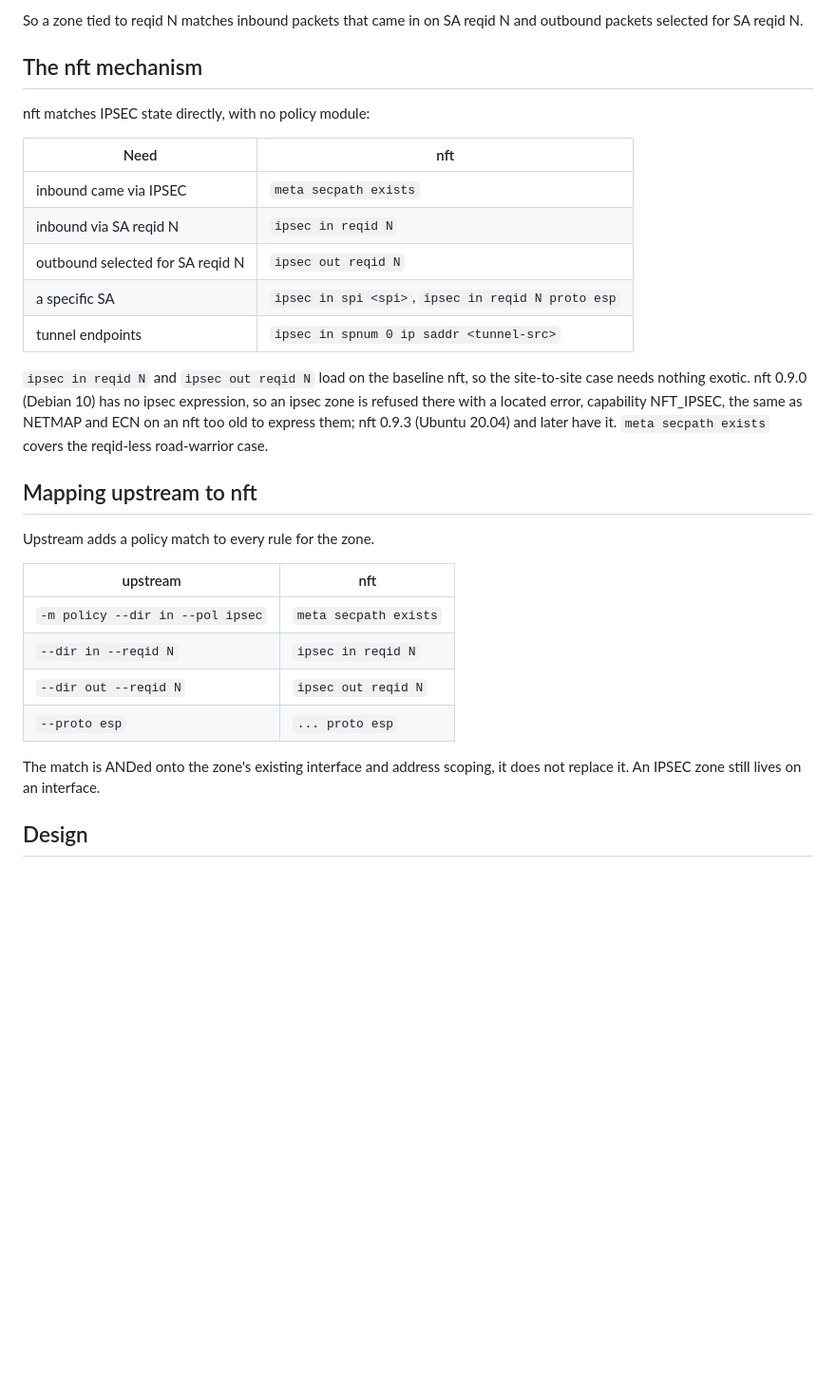
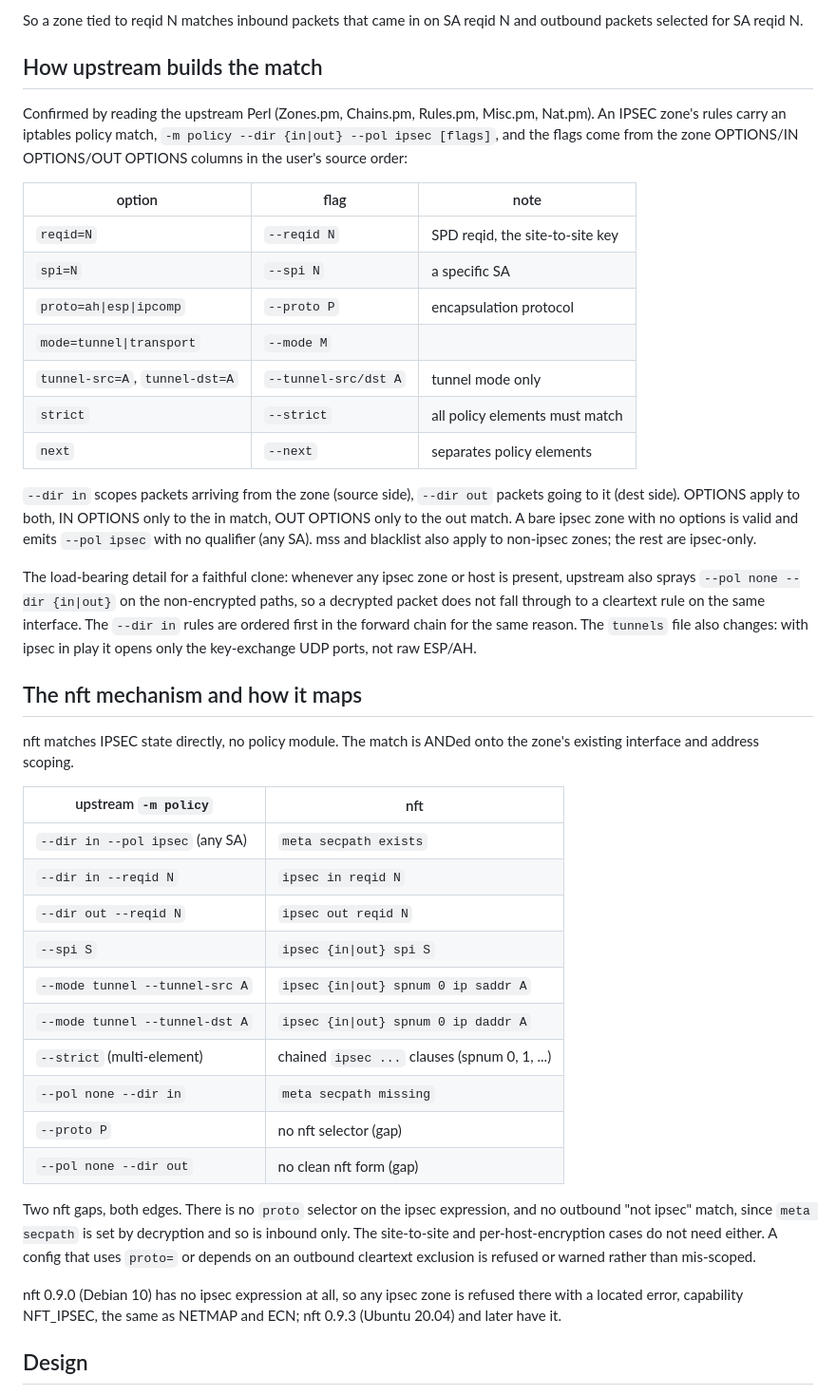
Before and after one commit to sol1/shorewall-nft, a Markdown page: docs/design/ipsec.md, the part around one of its changes. Shown at 95% size. Drawn GitHub-style; blank space fills up the shorter version.

Commit message:
docs: record the upstream IPSEC spec and refine the phases
Research pass over the upstream Perl (Zones.pm, Chains.pm, Rules.pm, Misc.pm,
Nat.pm). Documents the zone option set and how it becomes the -m policy match,
the in/out direction and OPTIONS/IN/OUT column split, strict/next multi-element
policies, the hosts ipsec option and per-host encryption, and the load-bearing
--pol none companion matches on cleartext paths. Adds the nft mapping for each
option (reqid, spi, tunnel addresses via spnum, secpath for any-SA and the
cleartext exclusion) and flags the two nft gaps: no proto selector and no
outbound cleartext match. Rephases the build around matching upstream:
reqid-less and the finer options next, then shared-interface coexistence, then
the nat/tunnels surface.

```diff
--- a/docs/design/ipsec.md
+++ b/docs/design/ipsec.md
@@ -38,38 +38,63 @@ scoped by the IPSEC policy the kernel applied:
 So a zone tied to reqid N matches inbound packets that came in on SA reqid N
 and outbound packets selected for SA reqid N.
 
-## The nft mechanism
+## How upstream builds the match
 
-nft matches IPSEC state directly, with no policy module:
+Confirmed by reading the upstream Perl (Zones.pm, Chains.pm, Rules.pm,
+Misc.pm, Nat.pm). An IPSEC zone's rules carry an iptables policy match,
+`-m policy --dir {in|out} --pol ipsec [flags]`, and the flags come from the
+zone OPTIONS/IN OPTIONS/OUT OPTIONS columns in the user's source order:
 
-| Need | nft |
+| option | flag | note |
+|---|---|---|
+| `reqid=N` | `--reqid N` | SPD reqid, the site-to-site key |
+| `spi=N` | `--spi N` | a specific SA |
+| `proto=ah\|esp\|ipcomp` | `--proto P` | encapsulation protocol |
+| `mode=tunnel\|transport` | `--mode M` | |
+| `tunnel-src=A`, `tunnel-dst=A` | `--tunnel-src/dst A` | tunnel mode only |
+| `strict` | `--strict` | all policy elements must match |
+| `next` | `--next` | separates policy elements |
+
+`--dir in` scopes packets arriving from the zone (source side), `--dir out`
+packets going to it (dest side). OPTIONS apply to both, IN OPTIONS only to the
+in match, OUT OPTIONS only to the out match. A bare ipsec zone with no options
+is valid and emits `--pol ipsec` with no qualifier (any SA). mss and blacklist
+also apply to non-ipsec zones; the rest are ipsec-only.
+
+The load-bearing detail for a faithful clone: whenever any ipsec zone or host
+is present, upstream also sprays `--pol none --dir {in|out}` on the
+non-encrypted paths, so a decrypted packet does not fall through to a
+cleartext rule on the same interface. The `--dir in` rules are ordered first
+in the forward chain for the same reason. The `tunnels` file also changes:
+with ipsec in play it opens only the key-exchange UDP ports, not raw ESP/AH.
+
+## The nft mechanism and how it maps
+
+nft matches IPSEC state directly, no policy module. The match is ANDed onto
+the zone's existing interface and address scoping.
+
+| upstream `-m policy` | nft |
 |---|---|
-| inbound came via IPSEC | `meta secpath exists` |
-| inbound via SA reqid N | `ipsec in reqid N` |
-| outbound selected for SA reqid N | `ipsec out reqid N` |
-| a specific SA | `ipsec in spi <spi>`, `ipsec in reqid N proto esp` |
-| tunnel endpoints | `ipsec in spnum 0 ip saddr <tunnel-src>` |
-
-`ipsec in reqid N` and `ipsec out reqid N` load on the baseline nft, so the
-site-to-site case needs nothing exotic. nft 0.9.0 (Debian 10) has no ipsec
-expression, so an ipsec zone is refused there with a located error, capability
-NFT_IPSEC, the same as NETMAP and ECN on an nft too old to express them; nft
-0.9.3 (Ubuntu 20.04) and later have it. `meta secpath exists` covers the
-reqid-less road-warrior case.
-
-## Mapping upstream to nft
-
-Upstream adds a policy match to every rule for the zone.
-
-| upstream | nft |
-|---|---|
-| `-m policy --dir in --pol ipsec` | `meta secpath exists` |
+| `--dir in --pol ipsec` (any SA) | `meta secpath exists` |
 | `--dir in --reqid N` | `ipsec in reqid N` |
 | `--dir out --reqid N` | `ipsec out reqid N` |
-| `--proto esp` | `... proto esp` |
+| `--spi S` | `ipsec {in\|out} spi S` |
+| `--mode tunnel --tunnel-src A` | `ipsec {in\|out} spnum 0 ip saddr A` |
+| `--mode tunnel --tunnel-dst A` | `ipsec {in\|out} spnum 0 ip daddr A` |
+| `--strict` (multi-element) | chained `ipsec ...` clauses (spnum 0, 1, ...) |
+| `--pol none --dir in` | `meta secpath missing` |
+| `--proto P` | no nft selector (gap) |
+| `--pol none --dir out` | no clean nft form (gap) |
 
-The match is ANDed onto the zone's existing interface and address scoping, it
-does not replace it. An IPSEC zone still lives on an interface.
+Two nft gaps, both edges. There is no `proto` selector on the ipsec
+expression, and no outbound "not ipsec" match, since `meta secpath` is set by
+decryption and so is inbound only. The site-to-site and per-host-encryption
+cases do not need either. A config that uses `proto=` or depends on an
+outbound cleartext exclusion is refused or warned rather than mis-scoped.
+
+nft 0.9.0 (Debian 10) has no ipsec expression at all, so any ipsec zone is
+refused there with a located error, capability NFT_IPSEC, the same as NETMAP
+and ECN; nft 0.9.3 (Ubuntu 20.04) and later have it.
 
 ## Design
 
```
Also changed, not shown: other parts of docs/design/ipsec.md (+18 -3 lines).
